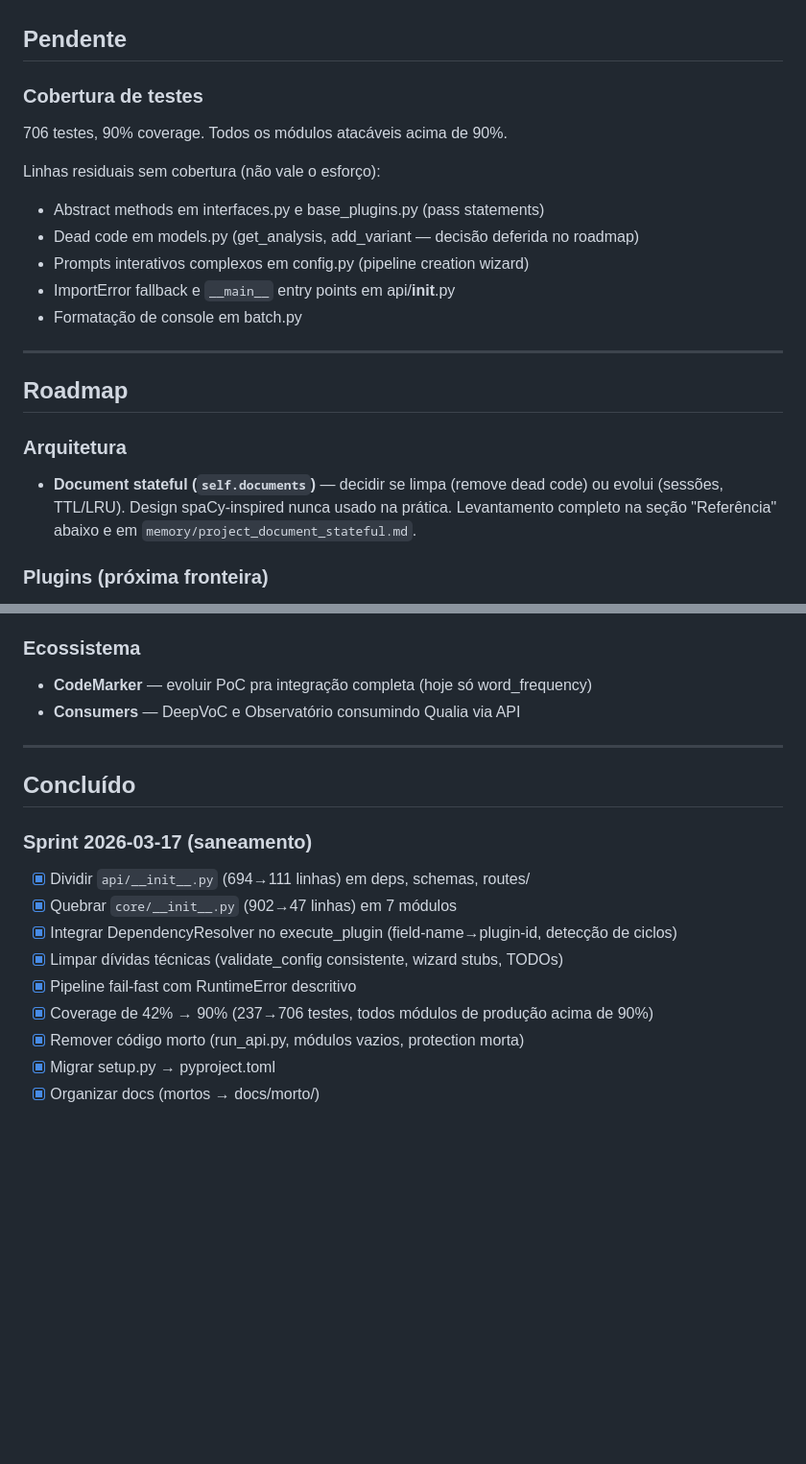
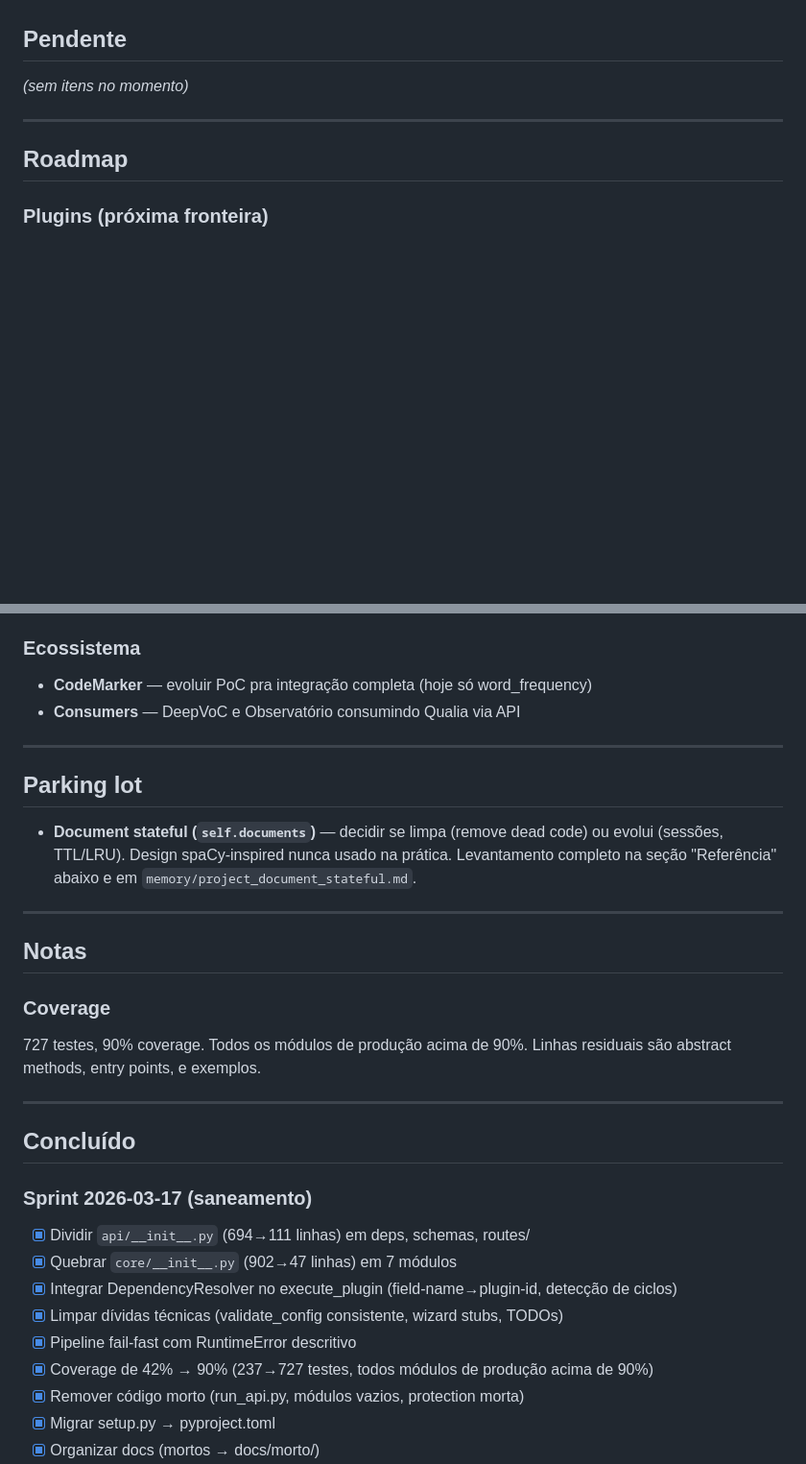
Before and after one commit to mrlnlms/qualia, a Markdown page: docs/BACKLOG.md, 2 parts joined by grey strips. Shown at 96% size. Drawn GitHub-style; blank space fills up the shorter version.

Commit message:
docs: reorganiza backlog — pendente vazio, Document stateful pro parking lot

```diff
--- a/docs/BACKLOG.md
+++ b/docs/BACKLOG.md
@@ -4,24 +4,11 @@
 
 ## Pendente
 
-### Cobertura de testes
-
-706 testes, 90% coverage. Todos os módulos atacáveis acima de 90%.
-
-Linhas residuais sem cobertura (não vale o esforço):
-- Abstract methods em interfaces.py e base_plugins.py (pass statements)
-- Dead code em models.py (get_analysis, add_variant — decisão deferida no roadmap)
-- Prompts interativos complexos em config.py (pipeline creation wizard)
-- ImportError fallback e `__main__` entry points em api/__init__.py
-- Formatação de console em batch.py
+_(sem itens no momento)_
 
 ---
 
 ## Roadmap
-
-### Arquitetura
-
-- **Document stateful (`self.documents`)** — decidir se limpa (remove dead code) ou evolui (sessões, TTL/LRU). Design spaCy-inspired nunca usado na prática. Levantamento completo na seção "Referência" abaixo e em `memory/project_document_stateful.md`.
 
 ### Plugins (próxima fronteira)
 
@@ -46,6 +33,20 @@ Cada plugin novo = criar pasta em `plugins/`, implementar `meta()` e `_analyze_i
 
 ---
 
+## Parking lot
+
+- **Document stateful (`self.documents`)** — decidir se limpa (remove dead code) ou evolui (sessões, TTL/LRU). Design spaCy-inspired nunca usado na prática. Levantamento completo na seção "Referência" abaixo e em `memory/project_document_stateful.md`.
+
+---
+
+## Notas
+
+### Coverage
+
+727 testes, 90% coverage. Todos os módulos de produção acima de 90%. Linhas residuais são abstract methods, entry points, e exemplos.
+
+---
+
 ## Concluído
 
 ### Sprint 2026-03-17 (saneamento)
@@ -55,7 +56,7 @@ Cada plugin novo = criar pasta em `plugins/`, implementar `meta()` e `_analyze_i
 - [x] Integrar DependencyResolver no execute_plugin (field-name→plugin-id, detecção de ciclos)
 - [x] Limpar dívidas técnicas (validate_config consistente, wizard stubs, TODOs)
 - [x] Pipeline fail-fast com RuntimeError descritivo
-- [x] Coverage de 42% → 90% (237→706 testes, todos módulos de produção acima de 90%)
+- [x] Coverage de 42% → 90% (237→727 testes, todos módulos de produção acima de 90%)
 - [x] Remover código morto (run_api.py, módulos vazios, protection morta)
 - [x] Migrar setup.py → pyproject.toml
 - [x] Organizar docs (mortos → docs/morto/)
```
